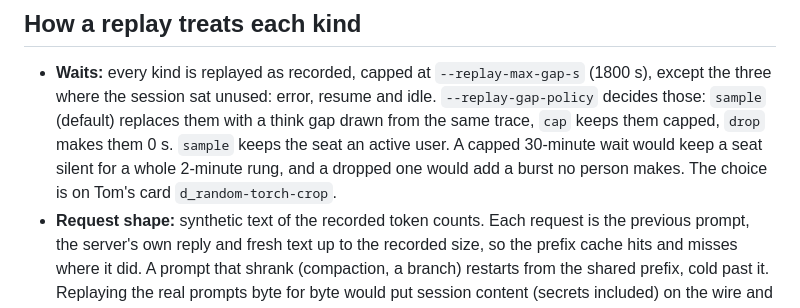
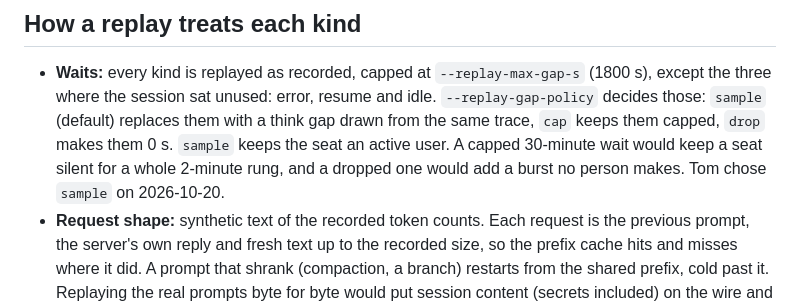
Before and after one commit to T0mSIlver/working-set, a Markdown page: research/replay_gaps.md, the part around the change. GitHub-like rendering.

Commit message:
Replay gap note: Tom chose the sample policy

```diff
--- a/research/replay_gaps.md
+++ b/research/replay_gaps.md
@@ -58,8 +58,8 @@ What this changes:
   `sample` (default) replaces them with a think gap drawn from the same trace,
   `cap` keeps them capped, `drop` makes them 0 s. `sample` keeps the seat an
   active user. A capped 30-minute wait would keep a seat silent for a whole
-  2-minute rung, and a dropped one would add a burst no person makes. The
-  choice is on Tom's card `d_random-torch-crop`.
+  2-minute rung, and a dropped one would add a burst no person makes. Tom chose
+  `sample` on 2026-10-20.
 - **Request shape:** synthetic text of the recorded token counts. Each request
   is the previous prompt, the server's own reply and fresh text up to the
   recorded size, so the prefix cache hits and misses where it did. A prompt
```
